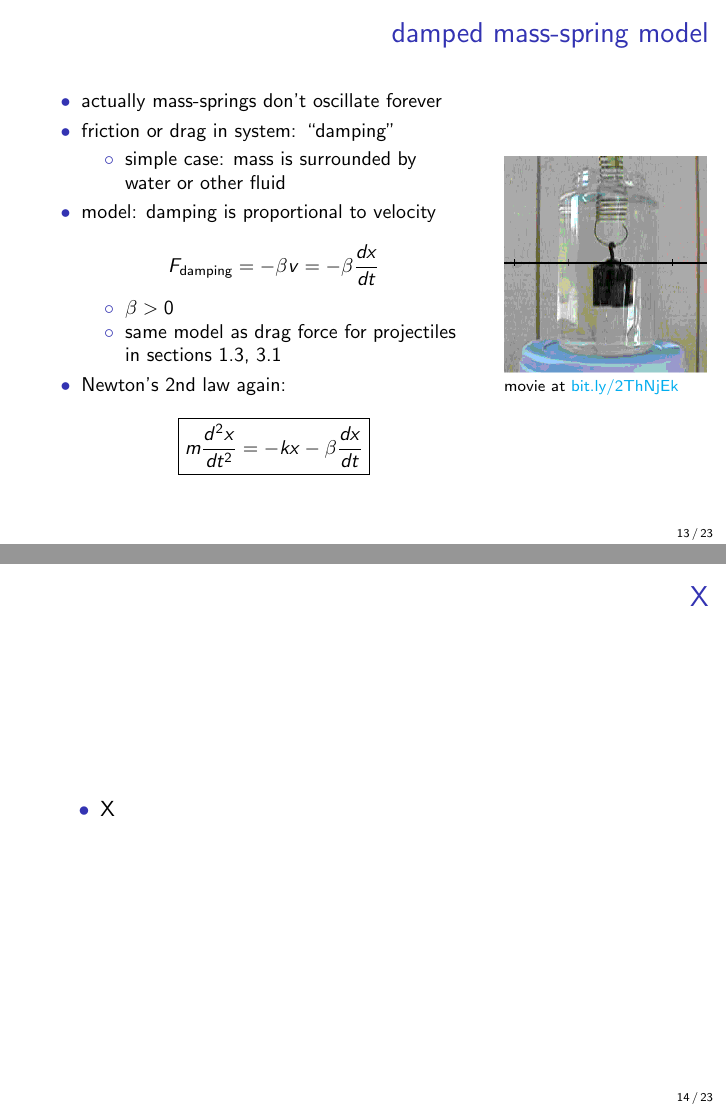
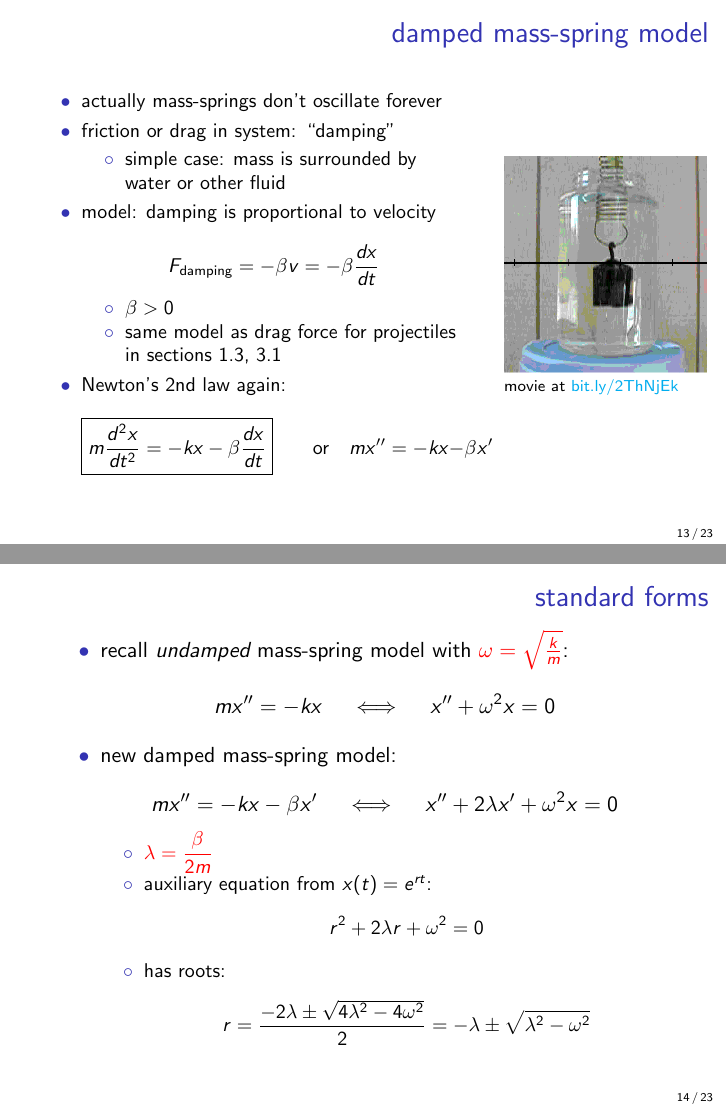
Before and after one commit to bueler/math302, LaTeX slides (assets/slides/5-1.tex): pages 13 and 14 of 23, joined at a grey line. Compiled offline with pdfLaTeX.

Commit message:
bit more

```diff
--- a/assets/slides/5-1.tex
+++ b/assets/slides/5-1.tex
@@ -287,7 +287,7 @@ $$F_{\text{damping}} = - \beta v = - \beta \frac{dx}{dt}$$
     \item same model as drag force for projectiles in sections 1.3, 3.1
     \end{itemize}
 \item Newton's 2nd law again:
-    $$\boxed{m \frac{d^2x}{dt^2} = - k x - \beta \frac{dx}{dt}}$$
+    $$\boxed{m \frac{d^2x}{dt^2} = - k x - \beta \frac{dx}{dt}} \qquad \text{or} \quad m x'' = -kx -\beta x'$$
 \end{itemize}
 \end{column}
 \begin{column}{0.3\textwidth}
@@ -300,10 +300,22 @@ $$F_{\text{damping}} = - \beta v = - \beta \frac{dx}{dt}$$
 \end{frame}
 
 
-\begin{frame}{X}
+\begin{frame}{standard forms}
 
 \begin{itemize}
-\item X
+\item recall \emph{undamped} mass-spring model with $\alert{\omega = \sqrt{\frac{k}{m}}}$:
+    $$m x'' = - k x \quad \iff \quad x'' + \omega^2 x = 0$$
+\item new damped mass-spring model:
+    $$m x'' = - k x - \beta x' \quad \iff \quad x'' + 2 \lambda x' + \omega^2 x = 0$$
+
+\vspace{-2mm}
+    \begin{itemize}
+    \item $\displaystyle \alert{\lambda = \frac{\beta}{2m}}$
+    \item auxiliary equation from $x(t)=e^{rt}$:
+        $$r^2 + 2\lambda r + \omega^2=0$$
+    \item has roots:
+        $$r = \frac{-2\lambda \pm \sqrt{4 \lambda^2 - 4 \omega^2}}{2} = -\lambda \pm \sqrt{\lambda^2 - \omega^2}$$
+    \end{itemize}
 \end{itemize}
 \end{frame}
 
```
